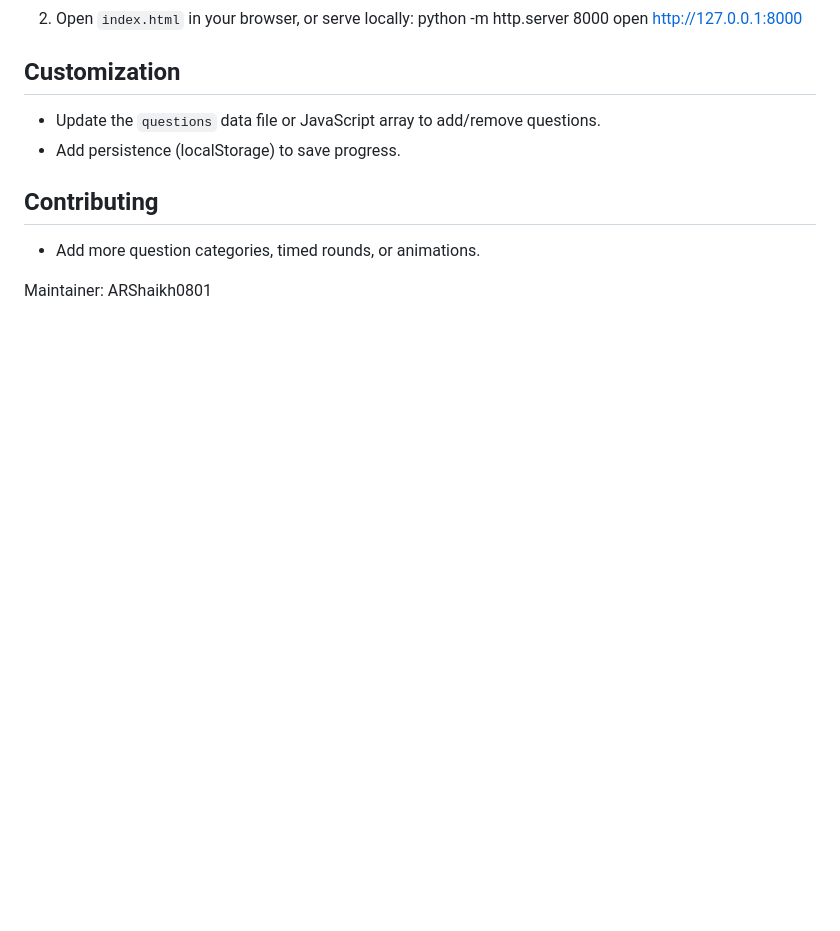
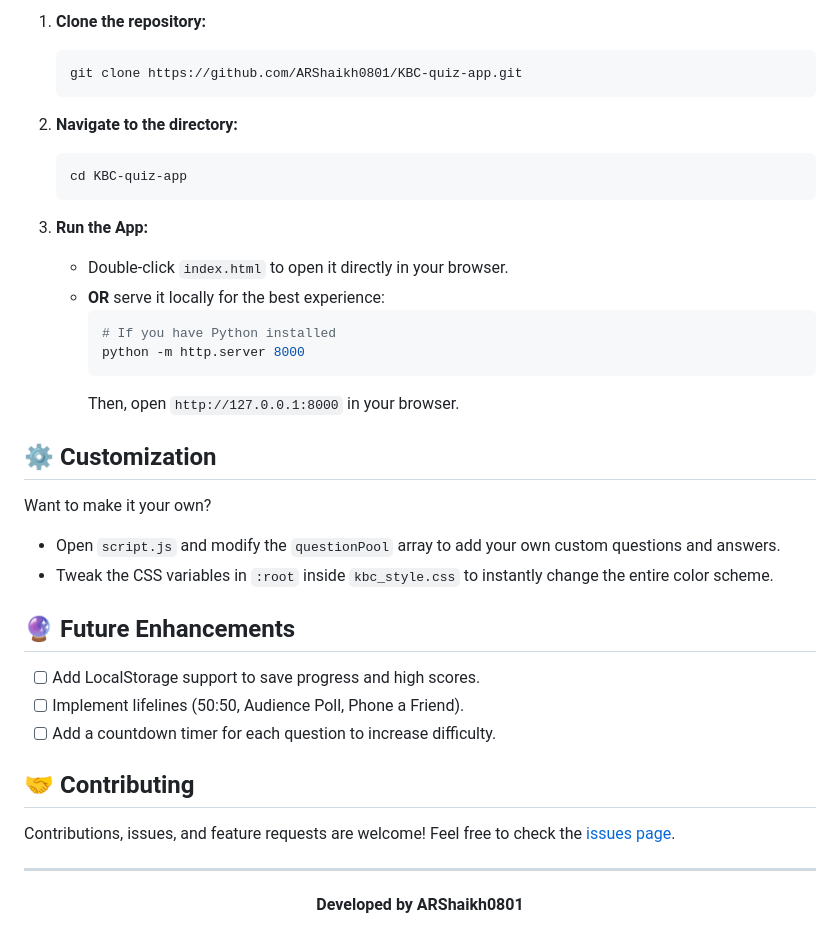
Before and after one commit to ARShaikh0801/KBC-quiz-app, a Markdown page: README.md, the part around one of its changes. Drawn GitHub-style; blank space fills up the shorter version.

````diff
--- a/README.md
+++ b/README.md
@@ -19,13 +53,40 @@ Interactive quiz built primarily with JavaScript and styled with CSS. Presents q
+1. **Clone the repository:**
+   ```bash
    git clone https://github.com/ARShaikh0801/KBC-quiz-app.git
-2. Open `index.html` in your browser, or serve locally:
-   python -m http.server 8000
-   open http://127.0.0.1:8000
+   ```
 
-## Customization
-- Update the `questions` data file or JavaScript array to add/remove questions.
-- Add persistence (localStorage) to save progress.
+2. **Navigate to the directory:**
+   ```bash
+   cd KBC-quiz-app
+   ```
 
-## Contributing
-- Add more question categories, timed rounds, or animations.
+3. **Run the App:**
+   - Double-click `index.html` to open it directly in your browser.
+   - **OR** serve it locally for the best experience:
+     ```bash
+     # If you have Python installed
+     python -m http.server 8000
+     ```
+     Then, open `http://127.0.0.1:8000` in your browser.
 
-Maintainer: ARShaikh0801
+## ⚙️ Customization
+
+Want to make it your own?
+- Open `script.js` and modify the `questionPool` array to add your own custom questions and answers.
+- Tweak the CSS variables in `:root` inside `kbc_style.css` to instantly change the entire color scheme.
+
+## 🔮 Future Enhancements
+
+- [ ] Add LocalStorage support to save progress and high scores.
+- [ ] Implement lifelines (50:50, Audience Poll, Phone a Friend).
+- [ ] Add a countdown timer for each question to increase difficulty.
+
+## 🤝 Contributing
+
+Contributions, issues, and feature requests are welcome! Feel free to check the [issues page](../../issues).
+
+---
+
+<div align="center">
+  <b>Developed by ARShaikh0801</b>
+</div>
````
Also changed, not shown: other parts of README.md (+47 -13 lines), project screenshot/questionPage.png (added), project screenshot/scorePage.png (added), 3 other files.
